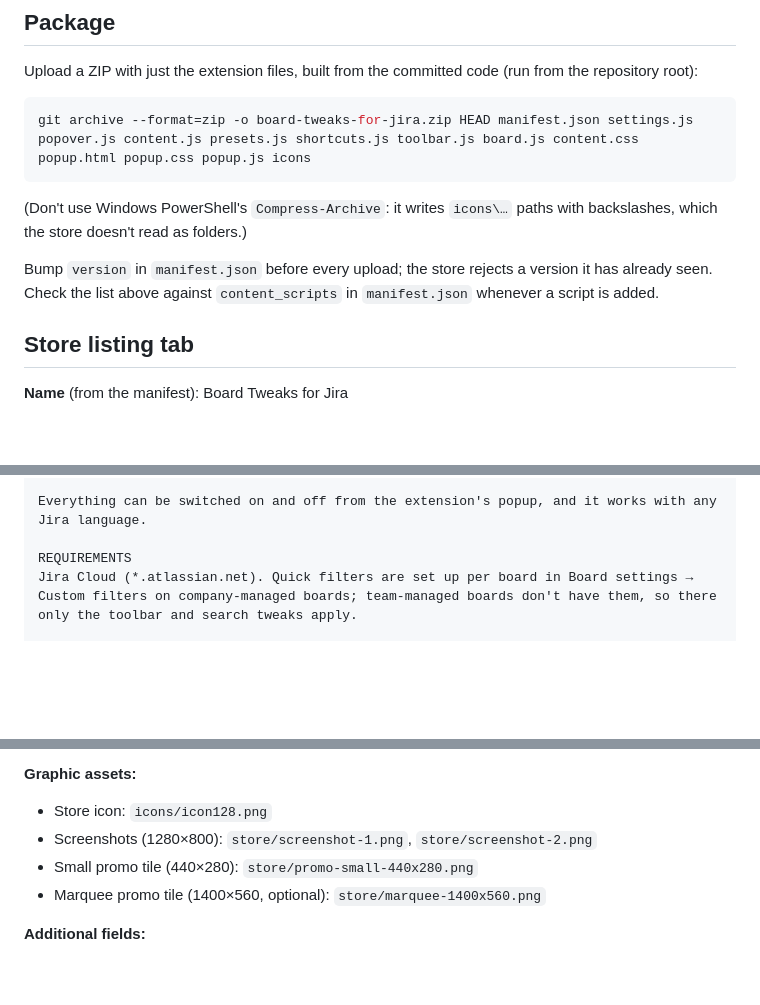
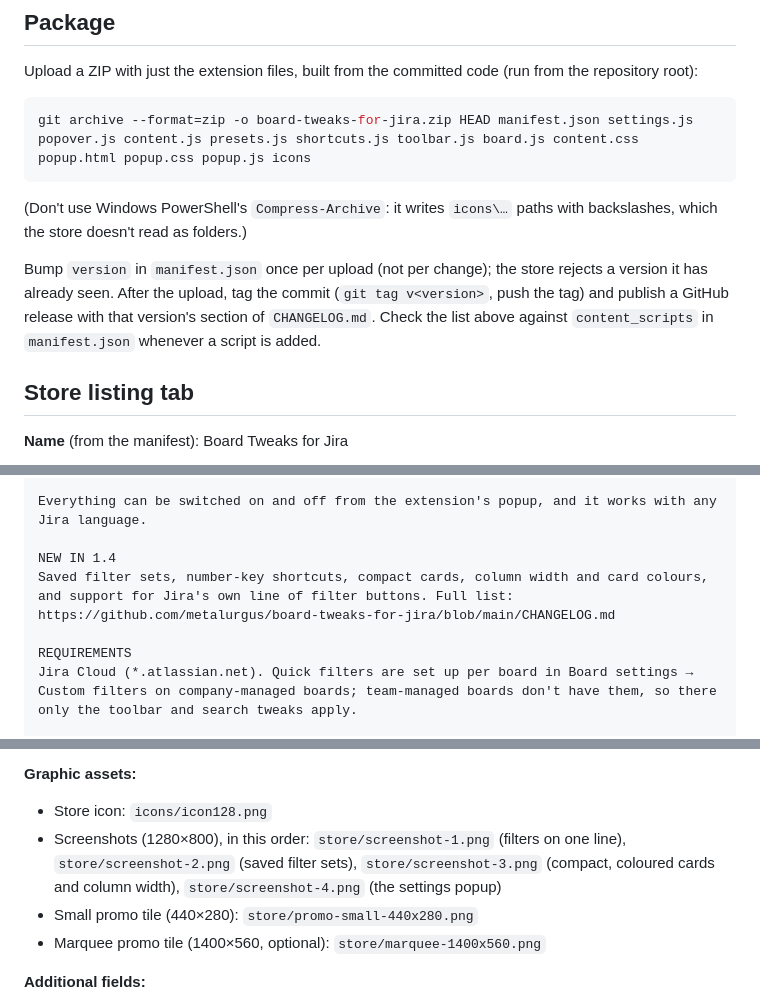
Before and after one commit to metalurgus/board-tweaks-for-jira, a Markdown page: store/listing.md, 3 parts joined by grey strips. Drawn GitHub-style; blank space fills up the shorter version.

```diff
--- a/store/listing.md
+++ b/store/listing.md
@@ -14,8 +14,10 @@ git archive --format=zip -o board-tweaks-for-jira.zip HEAD manifest.json setting
 (Don't use Windows PowerShell's `Compress-Archive`: it writes `icons\…` paths
 with backslashes, which the store doesn't read as folders.)
 
-Bump `version` in `manifest.json` before every upload; the store rejects a
-version it has already seen. Check the list above against `content_scripts`
+Bump `version` in `manifest.json` once per upload (not per change); the
+store rejects a version it has already seen. After the upload, tag the
+commit (`git tag v<version>`, push the tag) and publish a GitHub release
+with that version's section of `CHANGELOG.md`. Check the list above against `content_scripts`
 in `manifest.json` whenever a script is added.
 
 ## Store listing tab
@@ -47,6 +49,9 @@ FEATURES
 
 Everything can be switched on and off from the extension's popup, and it works with any Jira language.
 
+NEW IN 1.4
+Saved filter sets, number-key shortcuts, compact cards, column width and card colours, and support for Jira's own line of filter buttons. Full list: https://github.com/metalurgus/board-tweaks-for-jira/blob/main/CHANGELOG.md
+
 REQUIREMENTS
 Jira Cloud (*.atlassian.net). Quick filters are set up per board in Board settings → Custom filters on company-managed boards; team-managed boards don't have them, so there only the toolbar and search tweaks apply.
 
@@ -62,7 +67,10 @@ Not affiliated with or endorsed by Atlassian. Jira is a trademark of Atlassian.
 
 **Graphic assets:**
 - Store icon: `icons/icon128.png`
-- Screenshots (1280×800): `store/screenshot-1.png`, `store/screenshot-2.png`
+- Screenshots (1280×800), in this order: `store/screenshot-1.png` (filters on
+  one line), `store/screenshot-2.png` (saved filter sets),
+  `store/screenshot-3.png` (compact, coloured cards and column width),
+  `store/screenshot-4.png` (the settings popup)
 - Small promo tile (440×280): `store/promo-small-440x280.png`
 - Marquee promo tile (1400×560, optional): `store/marquee-1400x560.png`
 
```
Also changed, not shown: CHANGELOG.md (added, +52 -0 lines), README.md (+2 -1 lines), store/marquee-1400x560.png, store/promo-small-440x280.png, store/screenshot-1.png, store/screenshot-2.png, store/screenshot-3.png (added), store/screenshot-4.png (added).
